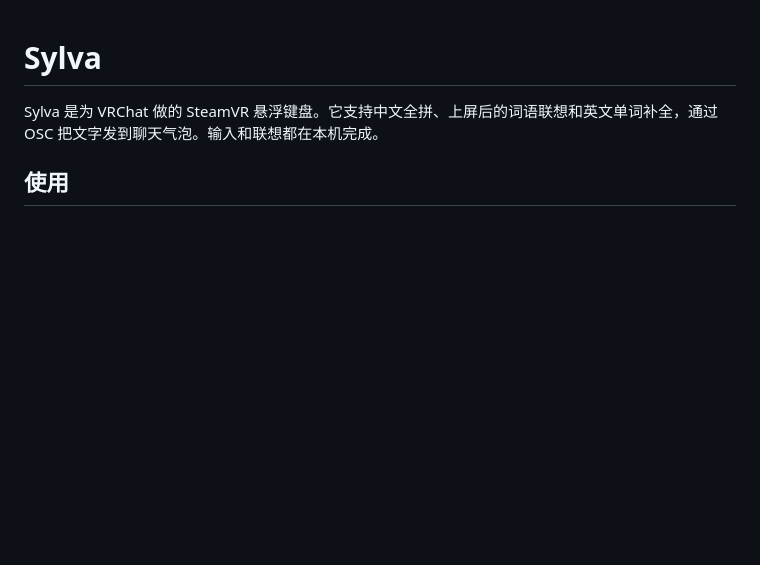
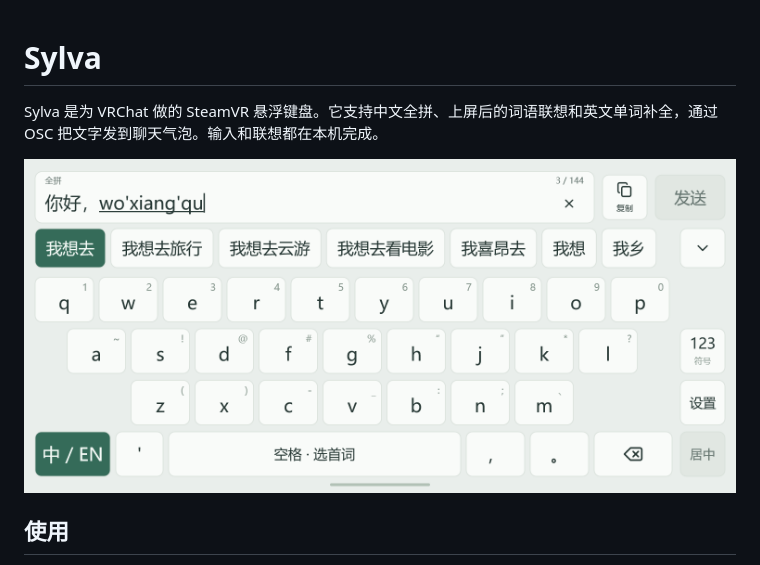
Before and after one commit to Noctluxis/Sylva, a Markdown page: README.md, the part around the change. GitHub-like rendering; pictures changed too: assets/branding/sylva-main.png (added); blank space fills up the shorter version.

Commit message:
Show the main keyboard in the README

```diff
--- a/README.md
+++ b/README.md
@@ -1,6 +1,8 @@
 # Sylva
 
 Sylva 是为 VRChat 做的 SteamVR 悬浮键盘。它支持中文全拼、上屏后的词语联想和英文单词补全，通过 OSC 把文字发到聊天气泡。输入和联想都在本机完成。
+
+![Sylva 主界面：输入栏正在组拼「我想去」，下方显示候选词和键盘。](assets/branding/sylva-main.png)
 
 ## 使用
 
```
